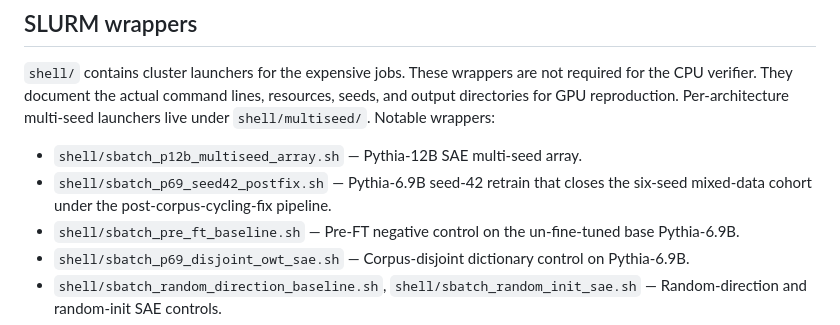
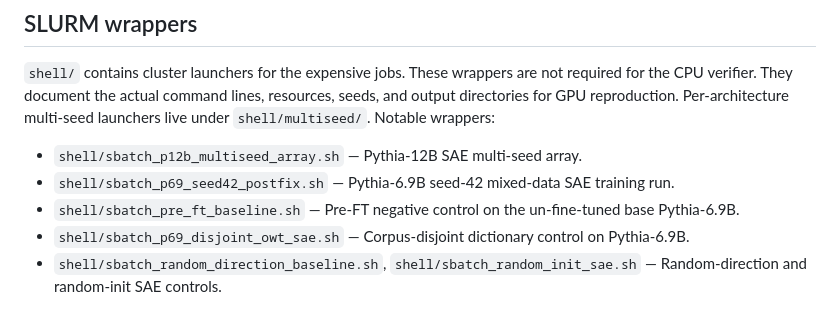
Before and after one commit to NiloyPurkait/DarkSubspace, a Markdown page: scripts/dark_subspace/README.md, the part around the change. GitHub-like rendering.

Commit message:
Soften remaining seed-42 description in scripts README

```diff
--- a/scripts/dark_subspace/README.md
+++ b/scripts/dark_subspace/README.md
@@ -103,7 +103,7 @@ All 37 scripts under `scripts/dark_subspace/`, grouped by role:
 `shell/` contains cluster launchers for the expensive jobs. These wrappers are not required for the CPU verifier. They document the actual command lines, resources, seeds, and output directories for GPU reproduction. Per-architecture multi-seed launchers live under `shell/multiseed/`. Notable wrappers:
 
 - `shell/sbatch_p12b_multiseed_array.sh` — Pythia-12B SAE multi-seed array.
-- `shell/sbatch_p69_seed42_postfix.sh` — Pythia-6.9B seed-42 retrain that closes the six-seed mixed-data cohort under the post-corpus-cycling-fix pipeline.
+- `shell/sbatch_p69_seed42_postfix.sh` — Pythia-6.9B seed-42 mixed-data SAE training run.
 - `shell/sbatch_pre_ft_baseline.sh` — Pre-FT negative control on the un-fine-tuned base Pythia-6.9B.
 - `shell/sbatch_p69_disjoint_owt_sae.sh` — Corpus-disjoint dictionary control on Pythia-6.9B.
 - `shell/sbatch_random_direction_baseline.sh`, `shell/sbatch_random_init_sae.sh` — Random-direction and random-init SAE controls.
```
